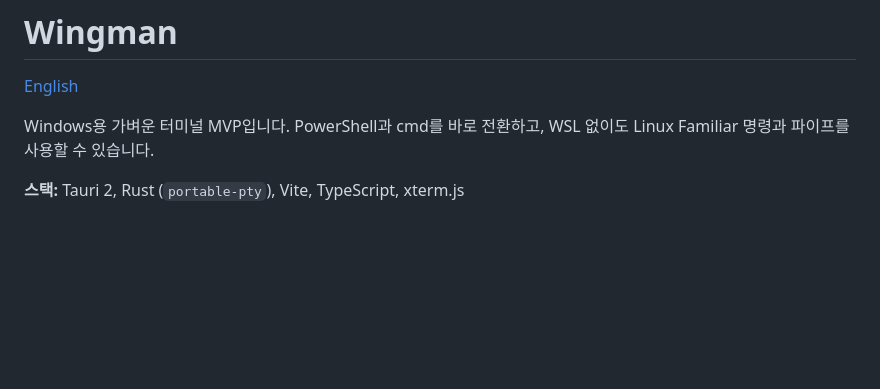
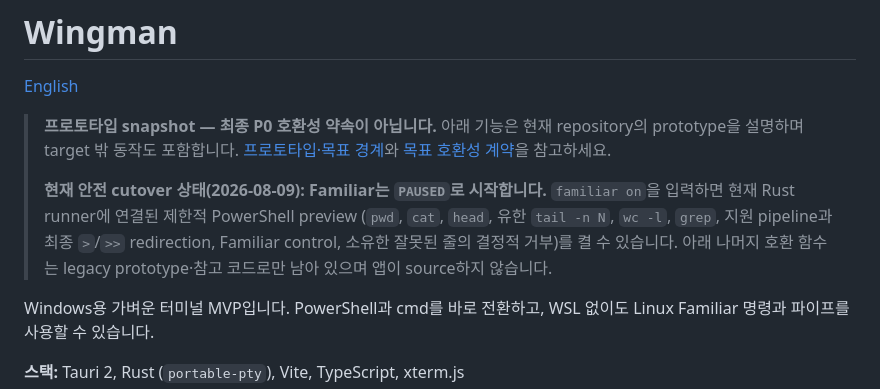
Before and after one commit to spark142857142857/wingman, a Markdown page: README.ko.md, the part around the change. Rendered like a GitHub page; blank space fills up the shorter version.

Commit message:
docs: publish Familiar cutover status

```diff
--- a/README.ko.md
+++ b/README.ko.md
@@ -1,6 +1,18 @@
 # Wingman
 
 [English](README.md)
+
+> **프로토타입 snapshot — 최종 P0 호환성 약속이 아닙니다.** 아래 기능은 현재
+> repository의 prototype을 설명하며 target 밖 동작도 포함합니다.
+> [프로토타입·목표 경계](docs/PROTOTYPE_TARGET_BOUNDARY.ko.md)와
+> [목표 호환성 계약](docs/COMPATIBILITY_CONTRACT.ko.md)을 참고하세요.
+>
+> **현재 안전 cutover 상태(2026-08-09): Familiar는 `PAUSED`로 시작합니다.**
+> `familiar on`을 입력하면 현재 Rust runner에 연결된 제한적 PowerShell preview
+> (`pwd`, `cat`, `head`, 유한 `tail -n N`, `wc -l`, `grep`, 지원 pipeline과 최종 `>`/`>>` redirection, Familiar control,
+> 소유한 잘못된 줄의 결정적 거부)를 켤 수 있습니다. 아래
+> 나머지 호환 함수는 legacy prototype·참고 코드로만 남아 있으며 앱이 source하지
+> 않습니다.
 
 Windows용 가벼운 터미널 MVP입니다. PowerShell과 cmd를 바로 전환하고, WSL 없이도 Linux Familiar 명령과 파이프를 사용할 수 있습니다.
 
```
Also changed, not shown: README.md (+12 -0 lines).
